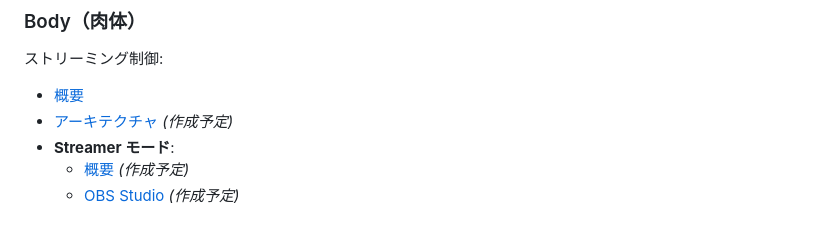
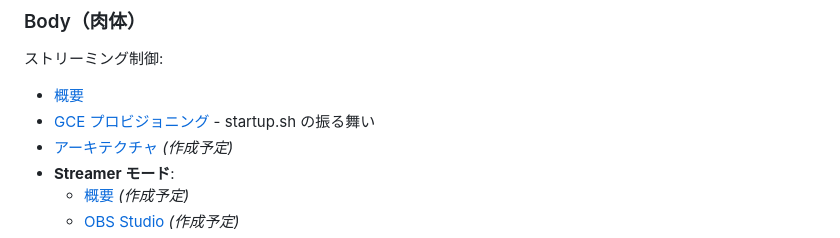
Before and after one commit to koduki/ai-tuber, a Markdown page: docs/README.md, the part around the change. GitHub-like rendering.

Commit message:
docs: add detailed GCE provisioning documentation for startup.sh

```diff
--- a/docs/README.md
+++ b/docs/README.md
@@ -38,6 +38,7 @@ AI Tuber は、**魂（Saint Graph）**、**肉体（Body）**、**精神（Mind
 ストリーミング制御:
 
 - [概要](./components/body/README.md)
+- [GCE プロビジョニング](./components/body/provisioning.md) - startup.sh の振る舞い
 - [アーキテクチャ](./components/body/architecture.md) *(作成予定)*
 - **Streamer モード**:
   - [概要](./components/body/streamer/overview.md) *(作成予定)*
```
Also changed, not shown: 2 other files.
